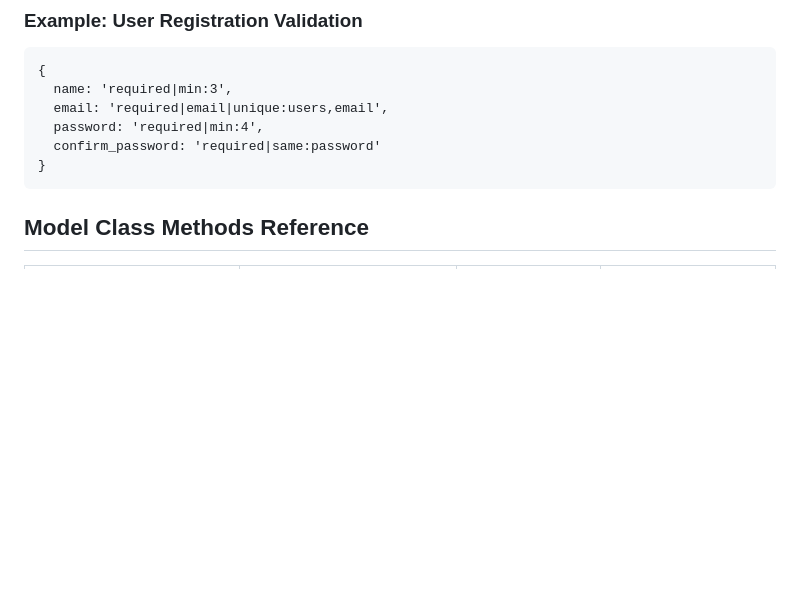
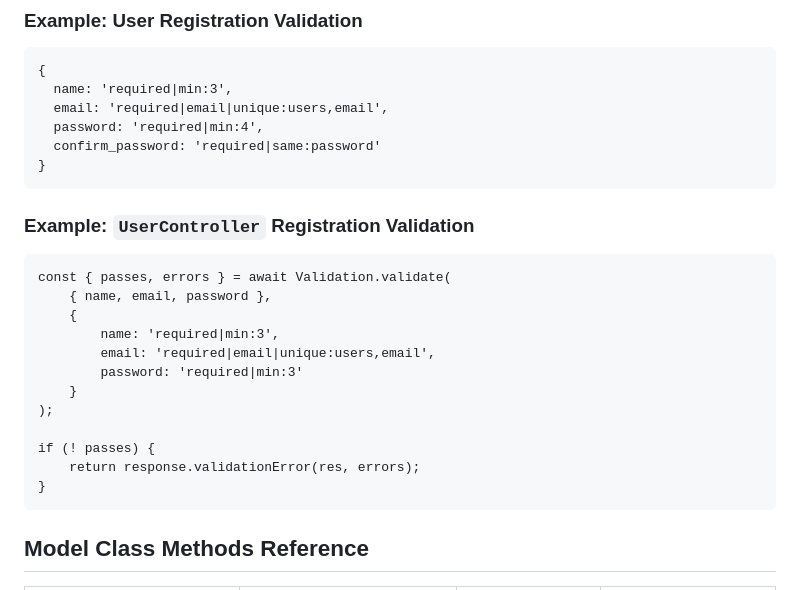
Before and after one commit to alamincse/mvc-app-nodejs, a Markdown page: README.md, the part around the change. Drawn GitHub-style; blank space fills up the shorter version.

Commit message:
feat: update readme file

```diff
--- a/README.md
+++ b/README.md
@@ -229,6 +229,21 @@ Validation is handled manually (without any framework) using custom helper funct
   confirm_password: 'required|same:password'
 }</pre>
 
+### Example: `UserController` Registration Validation
+<pre lang="js">
+const { passes, errors } = await Validation.validate(
+	{ name, email, password },
+	{
+		name: 'required|min:3',
+		email: 'required|email|unique:users,email',
+		password: 'required|min:3'
+	}
+);
+
+if (! passes) {
+	return response.validationError(res, errors);
+}</pre>
+
 
 ## Model Class Methods Reference
 
```
